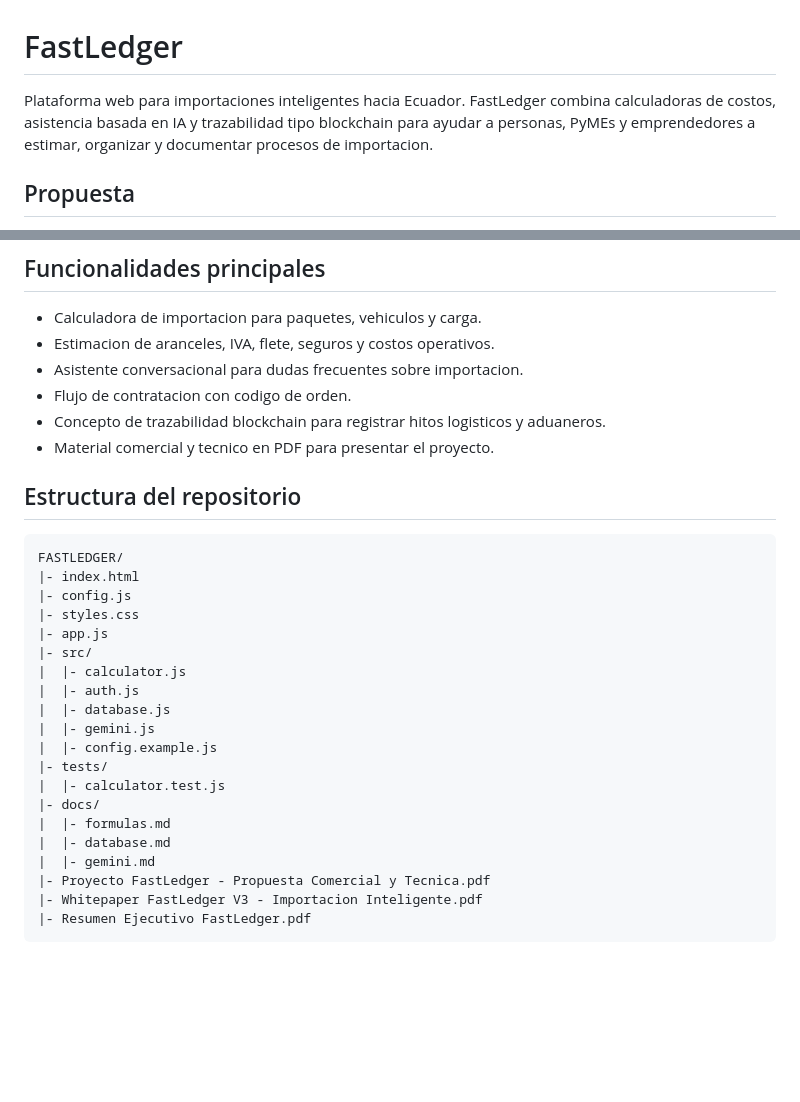
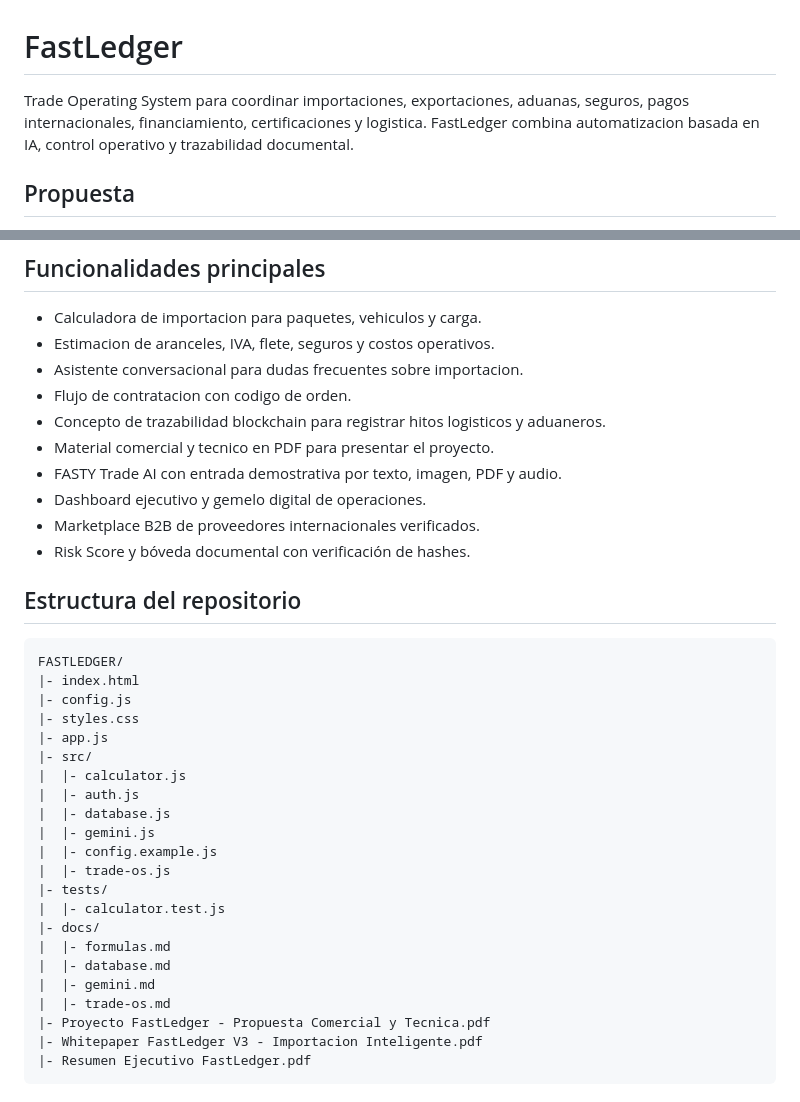
Before and after one commit to Pablinvb/FASTLEDGER, a Markdown page: README.md, 2 parts joined by grey strips. Drawn GitHub-style; blank space fills up the shorter version.

Commit message:
Transform FastLedger into Trade Operating System

```diff
--- a/README.md
+++ b/README.md
@@ -1,6 +1,9 @@
 # FastLedger
 
-Plataforma web para importaciones inteligentes hacia Ecuador. FastLedger combina calculadoras de costos, asistencia basada en IA y trazabilidad tipo blockchain para ayudar a personas, PyMEs y emprendedores a estimar, organizar y documentar procesos de importacion.
+Trade Operating System para coordinar importaciones, exportaciones, aduanas,
+seguros, pagos internacionales, financiamiento, certificaciones y logistica.
+FastLedger combina automatizacion basada en IA, control operativo y
+trazabilidad documental.
 
 ## Propuesta
 
@@ -14,6 +17,10 @@ FastLedger busca reducir la incertidumbre del comercio internacional al Ecuador.
 - Flujo de contratacion con codigo de orden.
 - Concepto de trazabilidad blockchain para registrar hitos logisticos y aduaneros.
 - Material comercial y tecnico en PDF para presentar el proyecto.
+- FASTY Trade AI con entrada demostrativa por texto, imagen, PDF y audio.
+- Dashboard ejecutivo y gemelo digital de operaciones.
+- Marketplace B2B de proveedores internacionales verificados.
+- Risk Score y bóveda documental con verificación de hashes.
 
 ## Estructura del repositorio
 
@@ -29,12 +36,14 @@ FASTLEDGER/
 |  |- database.js
 |  |- gemini.js
 |  |- config.example.js
+|  |- trade-os.js
 |- tests/
 |  |- calculator.test.js
 |- docs/
 |  |- formulas.md
 |  |- database.md
 |  |- gemini.md
+|  |- trade-os.md
 |- Proyecto FastLedger - Propuesta Comercial y Tecnica.pdf
 |- Whitepaper FastLedger V3 - Importacion Inteligente.pdf
 |- Resumen Ejecutivo FastLedger.pdf
```
